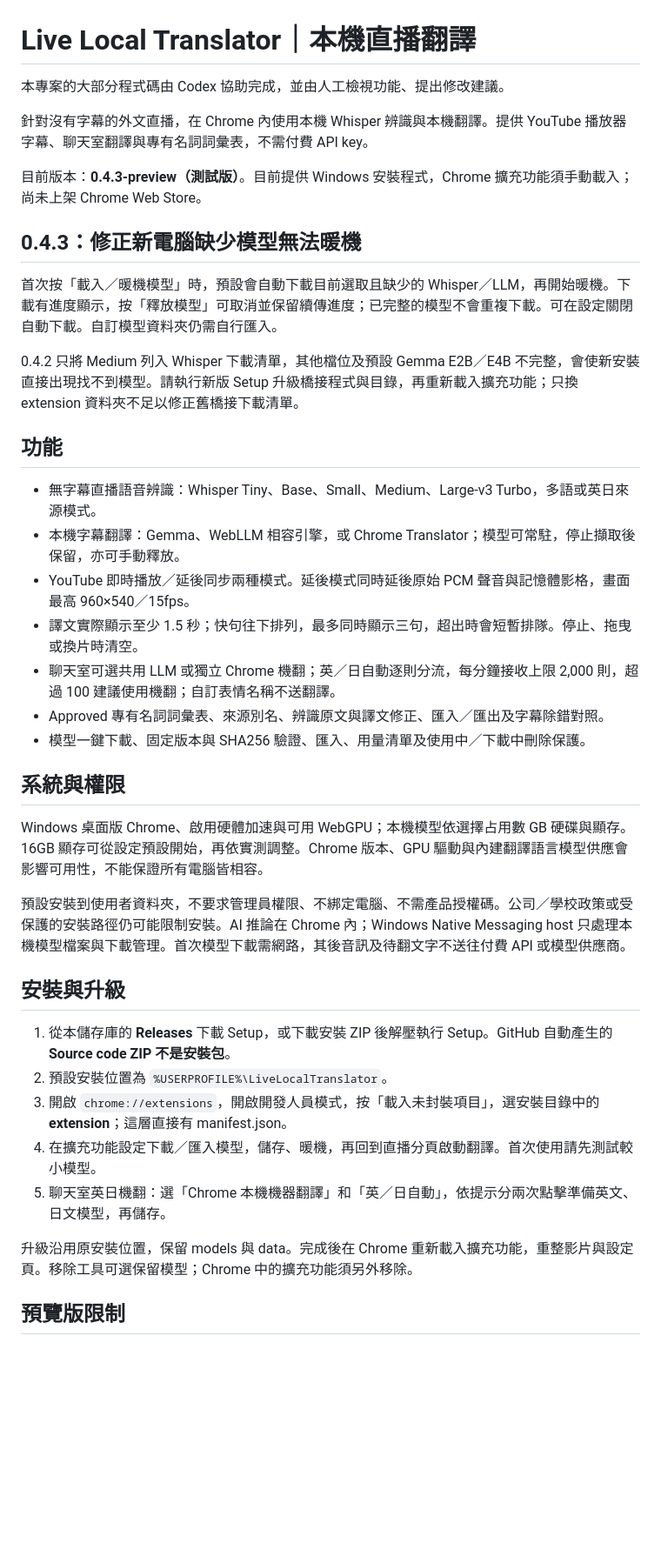
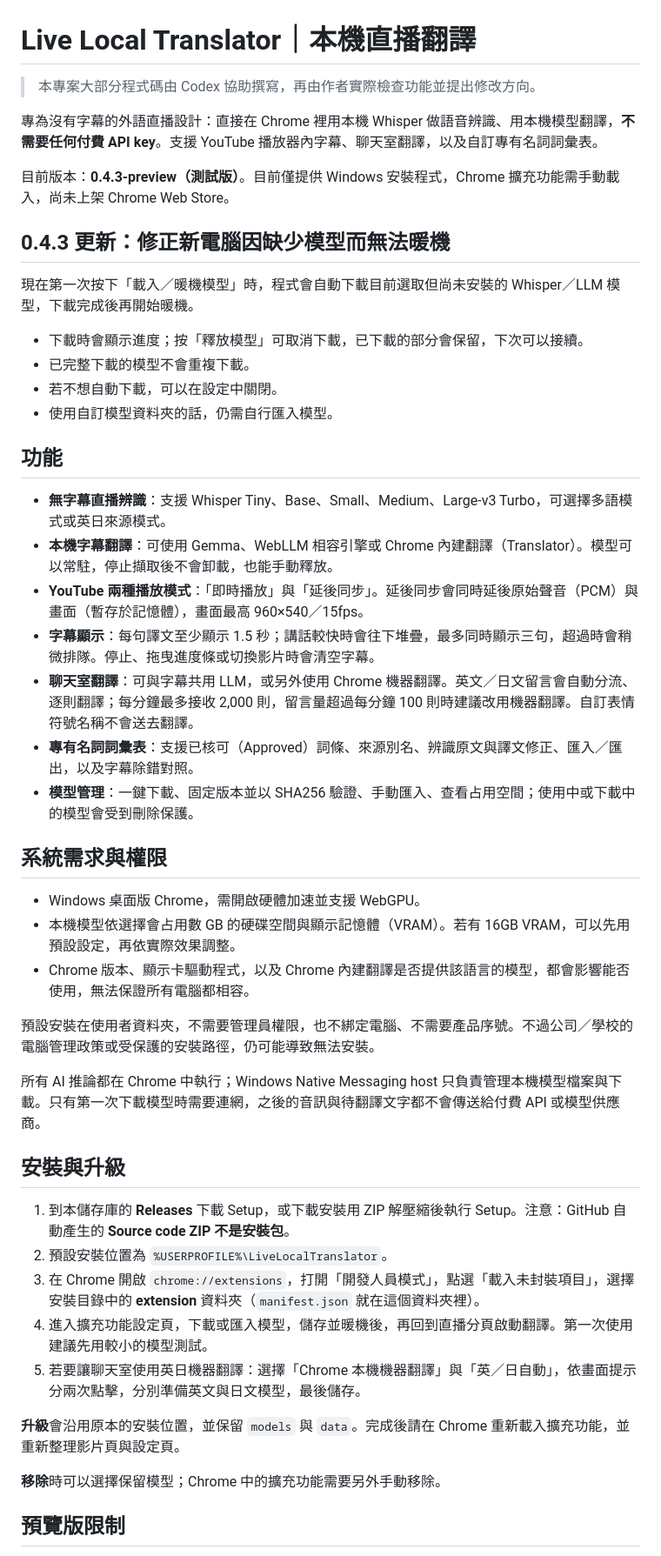
Before and after one commit to LamyFlu/LiveLocalTranslator, a Markdown page: README.md, the part around one of its changes. Shown at 87% size. GitHub-like rendering; blank space fills up the shorter version.

```diff
--- a/README.md
+++ b/README.md
@@ -1,42 +1,52 @@
 # Live Local Translator｜本機直播翻譯
 
-本專案的大部分程式碼由 Codex 協助完成，並由人工檢視功能、提出修改建議。
+> 本專案大部分程式碼由 Codex 協助撰寫，再由作者實際檢查功能並提出修改方向。
 
-針對沒有字幕的外文直播，在 Chrome 內使用本機 Whisper 辨識與本機翻譯。提供 YouTube 播放器字幕、聊天室翻譯與專有名詞詞彙表，不需付費 API key。
+專為沒有字幕的外語直播設計：直接在 Chrome 裡用本機 Whisper 做語音辨識、用本機模型翻譯，**不需要任何付費 API key**。支援 YouTube 播放器內字幕、聊天室翻譯，以及自訂專有名詞詞彙表。
 
-目前版本：**0.4.3-preview（測試版）**。目前提供 Windows 安裝程式，Chrome 擴充功能須手動載入；尚未上架 Chrome Web Store。
+目前版本：**0.4.3-preview（測試版）**。目前僅提供 Windows 安裝程式，Chrome 擴充功能需手動載入，尚未上架 Chrome Web Store。
 
-## 0.4.3：修正新電腦缺少模型無法暖機
+## 0.4.3 更新：修正新電腦因缺少模型而無法暖機
 
-首次按「載入／暖機模型」時，預設會自動下載目前選取且缺少的 Whisper／LLM，再開始暖機。下載有進度顯示，按「釋放模型」可取消並保留續傳進度；已完整的模型不會重複下載。可在設定關閉自動下載。自訂模型資料夾仍需自行匯入。
+現在第一次按下「載入／暖機模型」時，程式會自動下載目前選取但尚未安裝的 Whisper／LLM 模型，下載完成後再開始暖機。
 
-0.4.2 只將 Medium 列入 Whisper 下載清單，其他檔位及預設 Gemma E2B／E4B 不完整，會使新安裝直接出現找不到模型。請執行新版 Setup 升級橋接程式與目錄，再重新載入擴充功能；只換 extension 資料夾不足以修正舊橋接下載清單。
+- 下載時會顯示進度；按「釋放模型」可取消下載，已下載的部分會保留，下次可以接續。
+- 已完整下載的模型不會重複下載。
+- 若不想自動下載，可以在設定中關閉。
+- 使用自訂模型資料夾的話，仍需自行匯入模型。
+
 
 ## 功能
 
-- 無字幕直播語音辨識：Whisper Tiny、Base、Small、Medium、Large-v3 Turbo，多語或英日來源模式。
-- 本機字幕翻譯：Gemma、WebLLM 相容引擎，或 Chrome Translator；模型可常駐，停止擷取後保留，亦可手動釋放。
-- YouTube 即時播放／延後同步兩種模式。延後模式同時延後原始 PCM 聲音與記憶體影格，畫面最高 960×540／15fps。
-- 譯文實際顯示至少 1.5 秒；快句往下排列，最多同時顯示三句，超出時會短暫排隊。停止、拖曳或換片時清空。
-- 聊天室可選共用 LLM 或獨立 Chrome 機翻；英／日自動逐則分流，每分鐘接收上限 2,000 則，超過 100 建議使用機翻；自訂表情名稱不送翻譯。
-- Approved 專有名詞詞彙表、來源別名、辨識原文與譯文修正、匯入／匯出及字幕除錯對照。
-- 模型一鍵下載、固定版本與 SHA256 驗證、匯入、用量清單及使用中／下載中刪除保護。
+- **無字幕直播辨識**：支援 Whisper Tiny、Base、Small、Medium、Large-v3 Turbo，可選擇多語模式或英日來源模式。
+- **本機字幕翻譯**：可使用 Gemma、WebLLM 相容引擎或 Chrome 內建翻譯（Translator）。模型可以常駐，停止擷取後不會卸載，也能手動釋放。
+- **YouTube 兩種播放模式**：「即時播放」與「延後同步」。延後同步會同時延後原始聲音（PCM）與畫面（暫存於記憶體），畫面最高 960×540／15fps。
+- **字幕顯示**：每句譯文至少顯示 1.5 秒；講話較快時會往下堆疊，最多同時顯示三句，超過時會稍微排隊。停止、拖曳進度條或切換影片時會清空字幕。
+- **聊天室翻譯**：可與字幕共用 LLM，或另外使用 Chrome 機器翻譯。英文／日文留言會自動分流、逐則翻譯；每分鐘最多接收 2,000 則，留言量超過每分鐘 100 則時建議改用機器翻譯。自訂表情符號名稱不會送去翻譯。
+- **專有名詞詞彙表**：支援已核可（Approved）詞條、來源別名、辨識原文與譯文修正、匯入／匯出，以及字幕除錯對照。
+- **模型管理**：一鍵下載、固定版本並以 SHA256 驗證、手動匯入、查看占用空間；使用中或下載中的模型會受到刪除保護。
 
-## 系統與權限
+## 系統需求與權限
 
-Windows 桌面版 Chrome、啟用硬體加速與可用 WebGPU；本機模型依選擇占用數 GB 硬碟與顯存。16GB 顯存可從設定預設開始，再依實測調整。Chrome 版本、GPU 驅動與內建翻譯語言模型供應會影響可用性，不能保證所有電腦皆相容。
+- Windows 桌面版 Chrome，需開啟硬體加速並支援 WebGPU。
+- 本機模型依選擇會占用數 GB 的硬碟空間與顯示記憶體（VRAM）。若有 16GB VRAM，可以先用預設設定，再依實際效果調整。
+- Chrome 版本、顯示卡驅動程式，以及 Chrome 內建翻譯是否提供該語言的模型，都會影響能否使用，無法保證所有電腦都相容。
 
-預設安裝到使用者資料夾，不要求管理員權限、不綁定電腦、不需產品授權碼。公司／學校政策或受保護的安裝路徑仍可能限制安裝。AI 推論在 Chrome 內；Windows Native Messaging host 只處理本機模型檔案與下載管理。首次模型下載需網路，其後音訊及待翻文字不送往付費 API 或模型供應商。
+預設安裝在使用者資料夾，不需要管理員權限，也不綁定電腦、不需要產品序號。不過公司／學校的電腦管理政策或受保護的安裝路徑，仍可能導致無法安裝。
+
+所有 AI 推論都在 Chrome 中執行；Windows Native Messaging host 只負責管理本機模型檔案與下載。只有第一次下載模型時需要連網，之後的音訊與待翻譯文字都不會傳送給付費 API 或模型供應商。
 
 ## 安裝與升級
 
-1. 從本儲存庫的 **Releases** 下載 Setup，或下載安裝 ZIP 後解壓執行 Setup。GitHub 自動產生的 **Source code ZIP 不是安裝包**。
+1. 到本儲存庫的 **Releases** 下載 Setup，或下載安裝用 ZIP 解壓縮後執行 Setup。注意：GitHub 自動產生的 **Source code ZIP 不是安裝包**。
 2. 預設安裝位置為 `%USERPROFILE%\LiveLocalTranslator`。
-3. 開啟 `chrome://extensions`，開啟開發人員模式，按「載入未封裝項目」，選安裝目錄中的 **extension**；這層直接有 manifest.json。
-4. 在擴充功能設定下載／匯入模型，儲存、暖機，再回到直播分頁啟動翻譯。首次使用請先測試較小模型。
-5. 聊天室英日機翻：選「Chrome 本機機器翻譯」和「英／日自動」，依提示分兩次點擊準備英文、日文模型，再儲存。
+3. 在 Chrome 開啟 `chrome://extensions`，打開「開發人員模式」，點選「載入未封裝項目」，選擇安裝目錄中的 **extension** 資料夾（`manifest.json` 就在這個資料夾裡）。
+4. 進入擴充功能設定頁，下載或匯入模型，儲存並暖機後，再回到直播分頁啟動翻譯。第一次使用建議先用較小的模型測試。
+5. 若要讓聊天室使用英日機器翻譯：選擇「Chrome 本機機器翻譯」與「英／日自動」，依畫面提示分兩次點擊，分別準備英文與日文模型，最後儲存。
 
-升級沿用原安裝位置，保留 models 與 data。完成後在 Chrome 重新載入擴充功能，重整影片與設定頁。移除工具可選保留模型；Chrome 中的擴充功能須另外移除。
+**升級**會沿用原本的安裝位置，並保留 `models` 與 `data`。完成後請在 Chrome 重新載入擴充功能，並重新整理影片頁與設定頁。
+
+**移除**時可以選擇保留模型；Chrome 中的擴充功能需要另外手動移除。
 
 ## 預覽版限制
 
```
Also changed, not shown: other parts of README.md (+7 -8 lines).
